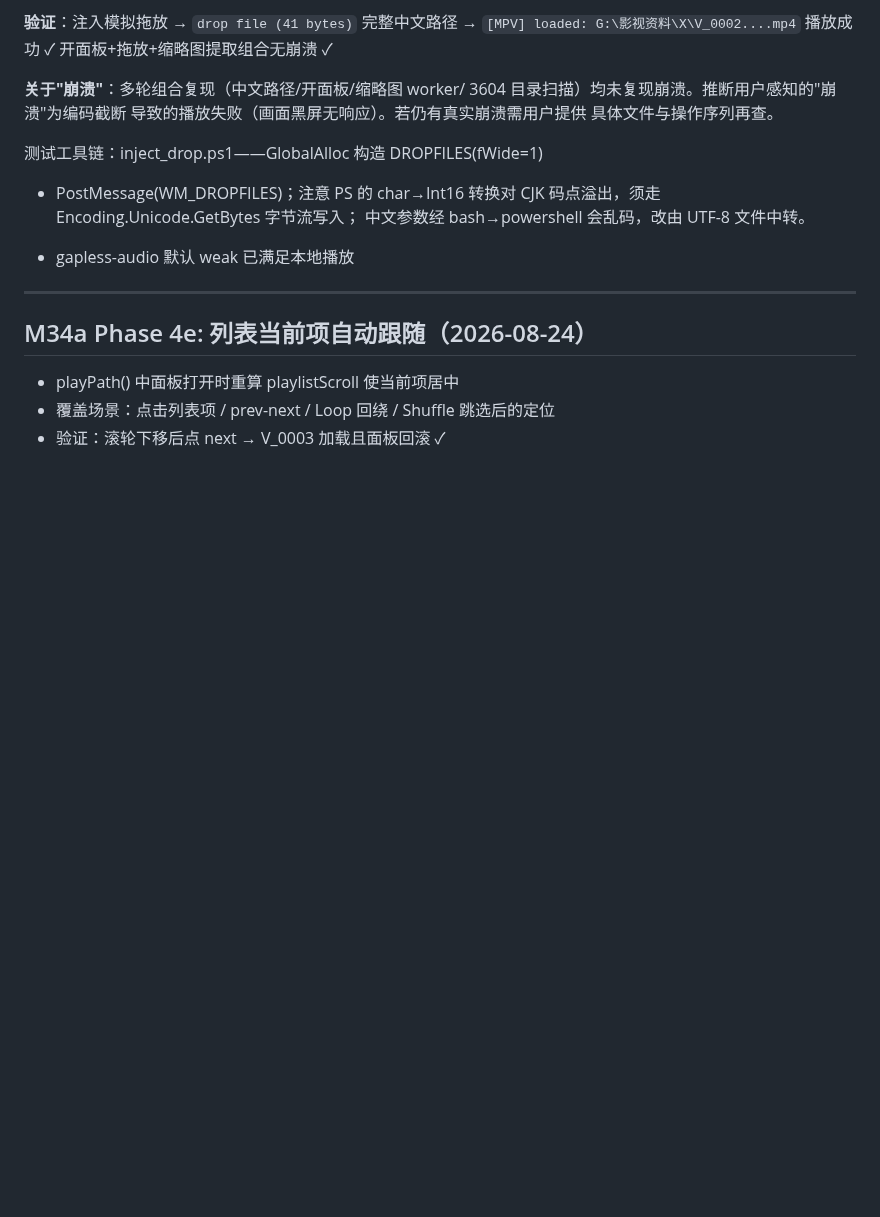
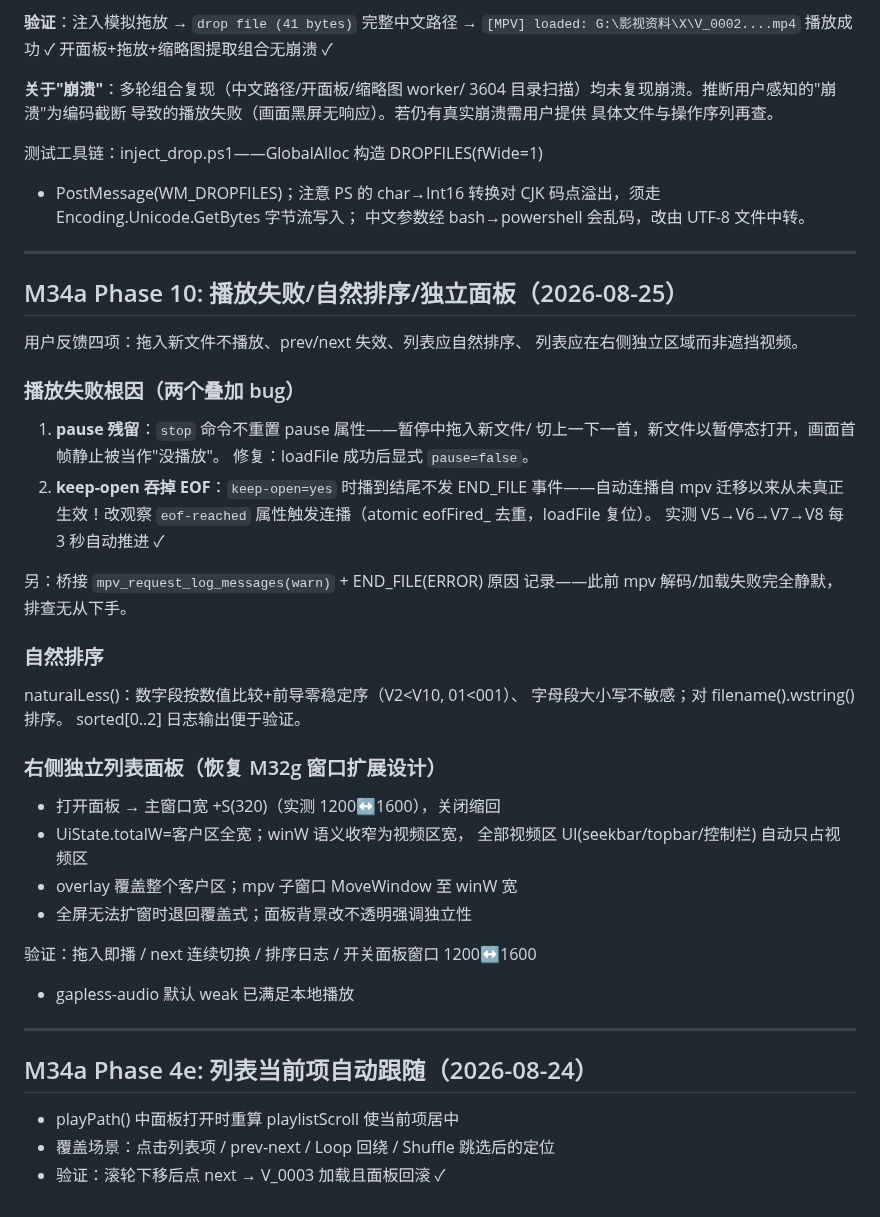
Before and after one commit to liu-li-huan-ying/phantom-video, a Markdown page: docs/DEVELOPMENT_LOG.md, the part around the change. Drawn GitHub-style; blank space fills up the shorter version.

Commit message:
M34a: DEVELOPMENT_LOG 记录 Phase 10

```diff
--- a/docs/DEVELOPMENT_LOG.md
+++ b/docs/DEVELOPMENT_LOG.md
@@ -1725,6 +1725,39 @@ Utf8ToWide/WideToUtf8 助手；fs::path 一律宽字符构造；
 + PostMessage(WM_DROPFILES)；注意 PS 的 char→Int16 转换对
 CJK 码点溢出，须走 Encoding.Unicode.GetBytes 字节流写入；
 中文参数经 bash→powershell 会乱码，改由 UTF-8 文件中转。
+
+---
+
+## M34a Phase 10: 播放失败/自然排序/独立面板（2026-08-25）
+
+用户反馈四项：拖入新文件不播放、prev/next 失效、列表应自然排序、
+列表应在右侧独立区域而非遮挡视频。
+
+### 播放失败根因（两个叠加 bug）
+1. **pause 残留**：`stop` 命令不重置 pause 属性——暂停中拖入新文件/
+   切上一下一首，新文件以暂停态打开，画面首帧静止被当作"没播放"。
+   修复：loadFile 成功后显式 `pause=false`。
+2. **keep-open 吞掉 EOF**：`keep-open=yes` 时播到结尾不发 END_FILE
+   事件——自动连播自 mpv 迁移以来从未真正生效！改观察
+   `eof-reached` 属性触发连播（atomic eofFired_ 去重，loadFile 复位）。
+   实测 V5→V6→V7→V8 每 3 秒自动推进 ✓
+
+另：桥接 `mpv_request_log_messages(warn)` + END_FILE(ERROR) 原因
+记录——此前 mpv 解码/加载失败完全静默，排查无从下手。
+
+### 自然排序
+naturalLess()：数字段按数值比较+前导零稳定序（V2<V10, 01<001）、
+字母段大小写不敏感；对 filename().wstring() 排序。
+sorted[0..2] 日志输出便于验证。
+
+### 右侧独立列表面板（恢复 M32g 窗口扩展设计）
+- 打开面板 → 主窗口宽 +S(320)（实测 1200↔1600），关闭缩回
+- UiState.totalW=客户区全宽；winW 语义收窄为视频区宽，
+  全部视频区 UI(seekbar/topbar/控制栏) 自动只占视频区
+- overlay 覆盖整个客户区；mpv 子窗口 MoveWindow 至 winW 宽
+- 全屏无法扩窗时退回覆盖式；面板背景改不透明强调独立性
+
+验证：拖入即播 / next 连续切换 / 排序日志 / 开关面板窗口 1200↔1600
 - gapless-audio 默认 weak 已满足本地播放
 
 ---
```
